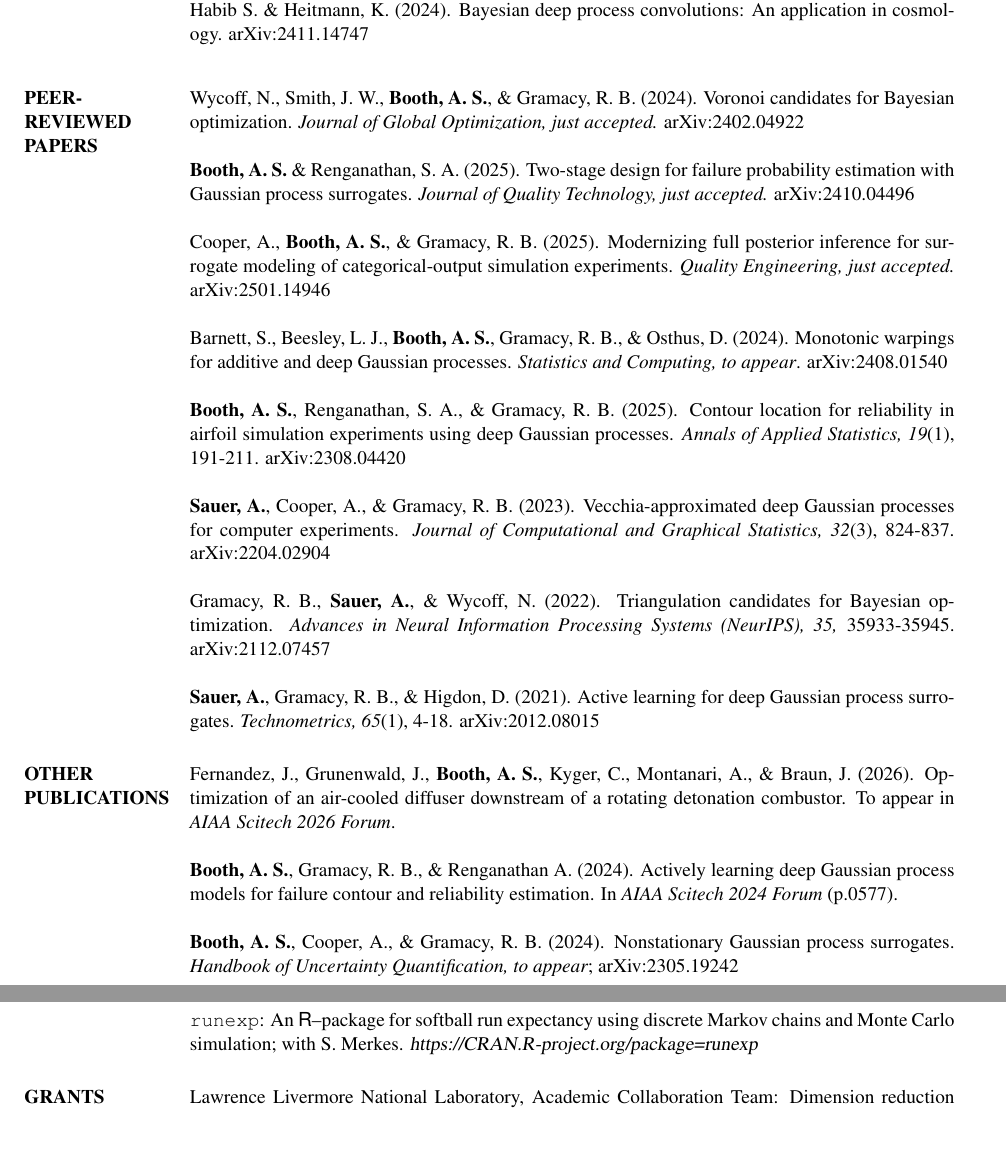
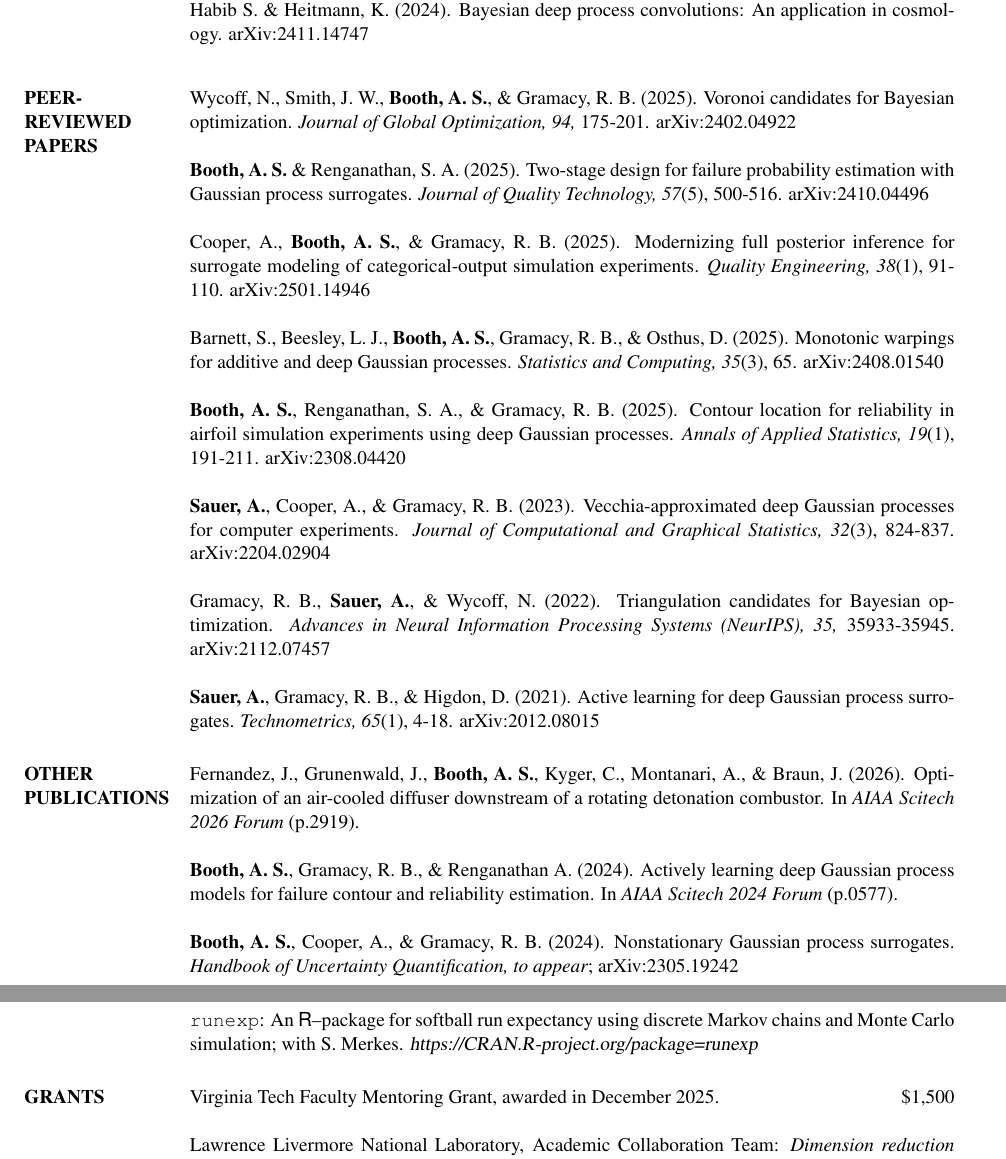
Before and after one commit to anniesbooth/anniesbooth.github.io, a LaTeX CV (files/BoothCV.tex): two parts of pages 2 and 3 of 5, joined at a grey line, cut so that both start at the same text, the shorter picture padded with empty space. Compiled offline with pdfLaTeX.

Commit message:
minor updates to CV

```diff
--- a/files/BoothCV.tex
+++ b/files/BoothCV.tex
@@ -95,17 +95,21 @@ in cosmology. arXiv:2411.14747
 \medskip
 \section{\bf{PEER- \\ REVIEWED \\ PAPERS}}
 
-Wycoff, N., Smith, J. W., {\bf Booth, A. S.}, \& Gramacy, R. B. (2024). Voronoi candidates
-for Bayesian optimization. {\it Journal of Global Optimization, just accepted.} arXiv:2402.04922
+Wycoff, N., Smith, J. W., {\bf Booth, A. S.}, \& Gramacy, R. B. (2025). Voronoi
+candidates for Bayesian optimization. {\it Journal of Global Optimization, 94,}
+175-201. arXiv:2402.04922
 
-{\bf Booth, A. S.} \& Renganathan, S. A. (2025). Two-stage design for failure probability estimation
-with Gaussian process surrogates. {\it Journal of Quality Technology, just accepted.} arXiv:2410.04496
+{\bf Booth, A. S.} \& Renganathan, S. A. (2025). Two-stage design for failure
+probability estimation with Gaussian process surrogates.
+{\it Journal of Quality Technology, 57}(5), 500-516. arXiv:2410.04496
 
-Cooper, A., {\bf Booth, A. S.}, \& Gramacy, R. B. (2025). Modernizing full posterior inference for
-surrogate modeling of categorical-output simulation experiments. {\it Quality Engineering, just accepted.} arXiv:2501.14946
+Cooper, A., {\bf Booth, A. S.}, \& Gramacy, R. B. (2025). Modernizing full
+posterior inference for surrogate modeling of categorical-output simulation
+experiments. {\it Quality Engineering, 38}(1), 91-110. arXiv:2501.14946
 
-Barnett, S., Beesley, L. J., {\bf Booth, A. S.}, Gramacy, R. B., \& Osthus, D. (2024). Monotonic
-warpings for additive and deep Gaussian processes. {\it Statistics and Computing, to appear}. arXiv:2408.01540
+Barnett, S., Beesley, L. J., {\bf Booth, A. S.}, Gramacy, R. B., \& Osthus, D.
+(2025). Monotonic warpings for additive and deep Gaussian processes.
+{\it Statistics and Computing, 35}(3), 65. arXiv:2408.01540
 
 {\bf Booth, A. S.}, Renganathan, S. A., \& Gramacy, R. B. (2025). Contour location
 for reliability in airfoil simulation experiments using deep Gaussian
@@ -125,7 +129,9 @@ arXiv:2012.08015
 
 \section{OTHER \\ PUBLICATIONS}
 
-Fernandez, J., Grunenwald, J., {\bf Booth, A. S.}, Kyger, C., Montanari, A., \& Braun, J. (2026). Optimization of an air-cooled diffuser downstream of a rotating detonation combustor. To appear in {\it AIAA Scitech 2026 Forum}.
+Fernandez, J., Grunenwald, J., {\bf Booth, A. S.}, Kyger, C., Montanari, A., \& Braun, J.
+(2026). Optimization of an air-cooled diffuser downstream of a rotating detonation
+combustor. In {\it AIAA Scitech 2026 Forum} (p.2919).
 
 {\bf Booth, A. S.}, Gramacy, R. B., \& Renganathan A. (2024). Actively learning deep Gaussian
 process models for failure contour and reliability estimation.  In {\it AIAA Scitech 2024 Forum} (p.0577).
@@ -170,10 +176,10 @@ discrete Markov chains and Monte Carlo simulation; with S.~Merkes.
 
 \section{\bf GRANTS}
 
-%Virginia Tech Faculty Mentoring Grant, awarded in December 2025. \hfill \$1,500
+Virginia Tech Faculty Mentoring Grant, awarded in December 2025. \hfill \$1,500
 
-Lawrence Livermore National Laboratory, Academic Collaboration Team: Dimension reduction with
-deep Gaussian process models [PI] Awarded in December 2024 for 3 years, with Kevin Quinlan
+Lawrence Livermore National Laboratory, Academic Collaboration Team: {\it Dimension reduction with
+deep Gaussian process models} [PI] Awarded in December 2024 for 3 years, with Kevin Quinlan
 and Laura Wendelberger. \hfill \$258,446
 
 National Science Foundation (NSF), Collaborative Research: MATH-DT: {\it Gradient-enhanced
```
Also changed, not shown: files/BoothCV.pdf, files/BoothCV.tex (19 more changed lines).
